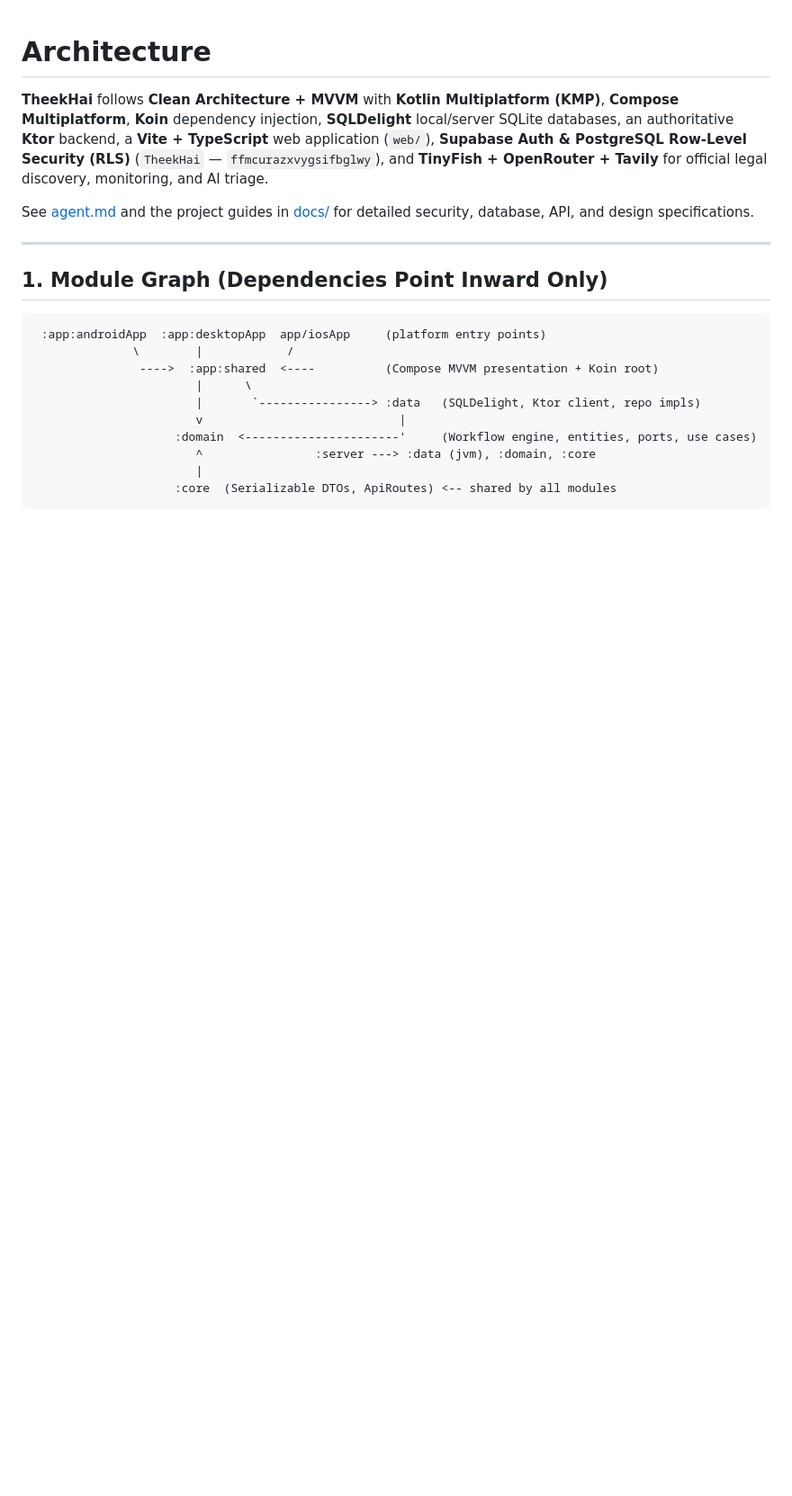
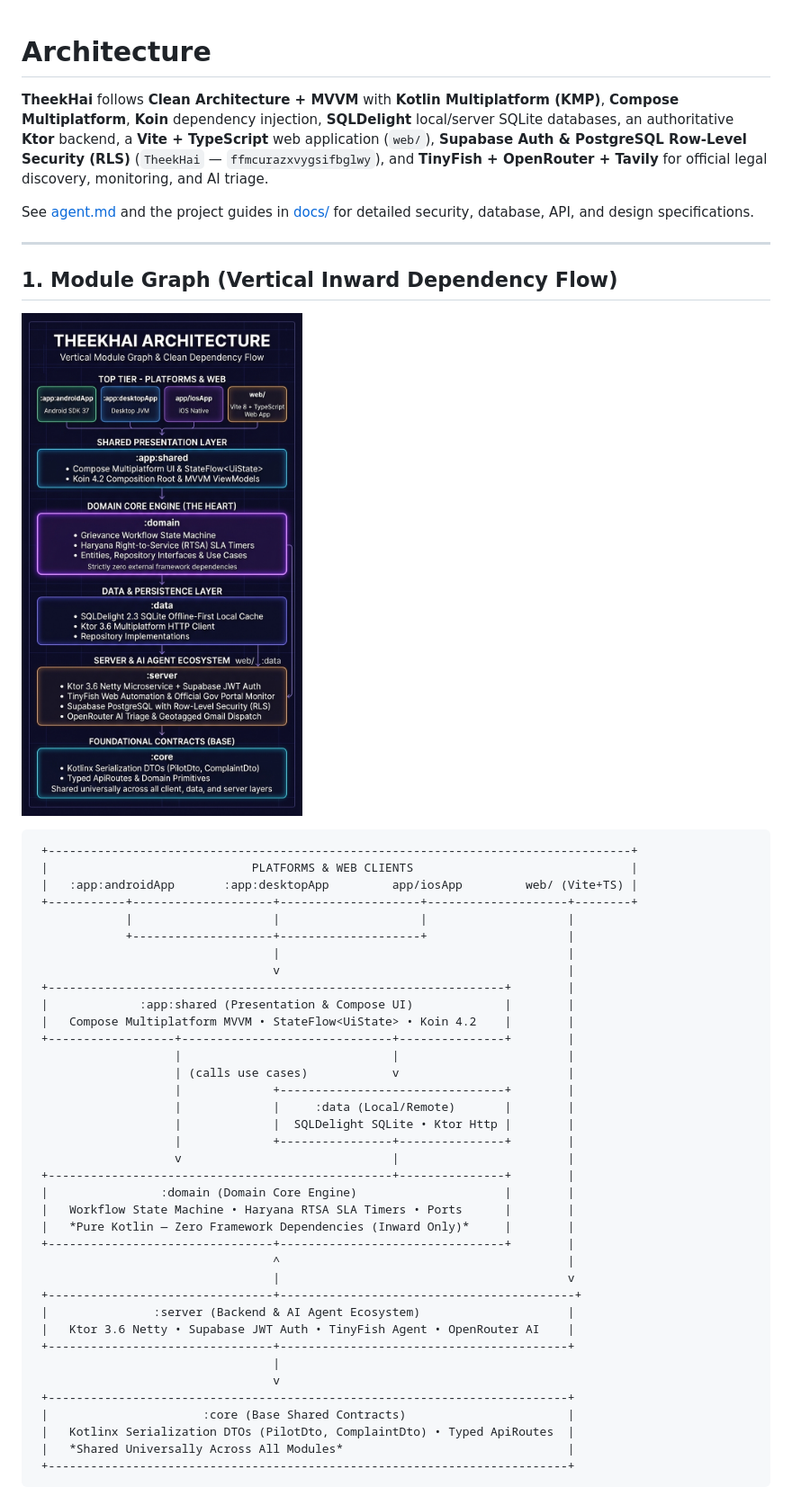
Before and after one commit to ArshitGupta01/HackOWeen_MoonKnight, a Markdown page: ARCHITECTURE.md, the part around the change printed below. Shown: that part at 90% size. Rendered like a GitHub page; pictures changed too: docs/architecture_vertical_diagram.jpg (added); blank space fills up the shorter version.

Commit message:
docs: add vertical module graph including web interface and high-res diagram

````diff
--- a/ARCHITECTURE.md
+++ b/ARCHITECTURE.md
@@ -6,16 +6,47 @@ See [agent.md](agent.md) and the project guides in [docs/](docs/) for detailed s
 
 ---
 
-## 1. Module Graph (Dependencies Point Inward Only)
+## 1. Module Graph (Vertical Inward Dependency Flow)
+
+![TheekHai Architecture](docs/architecture_vertical_diagram.jpg)
 
 ```
- :app:androidApp  :app:desktopApp  app/iosApp     (platform entry points)
-              \        |            /
-               ---->  :app:shared  <----          (Compose MVVM presentation + Koin root)
-                       |      \
-                       |       `----------------> :data   (SQLDelight, Ktor client, repo impls)
-                       v                            |
-                    :domain  <----------------------'     (Workflow engine, entities, ports, use cases)
-                       ^                :server ---> :data (jvm), :domain, :core
-                       |
-                    :core  (Serializable DTOs, ApiRoutes) <-- shared by all modules
+ +-----------------------------------------------------------------------------------+
+ |                             PLATFORMS & WEB CLIENTS                               |
+ |   :app:androidApp       :app:desktopApp         app/iosApp         web/ (Vite+TS) |
+ +-----------+--------------------+--------------------+--------------------+--------+
+             |                    |                    |                    |
+             +--------------------+--------------------+                    |
+                                  |                                         |
+                                  v                                         |
+ +-----------------------------------------------------------------+        |
+ |             :app:shared (Presentation & Compose UI)             |        |
+ |   Compose Multiplatform MVVM • StateFlow<UiState> • Koin 4.2    |        |
+ +------------------+------------------------------+---------------+        |
+                    |                              |                        |
+                    | (calls use cases)            v                        |
+                    |             +--------------------------------+        |
+                    |             |     :data (Local/Remote)       |        |
+                    |             |  SQLDelight SQLite • Ktor Http |        |
+                    |             +----------------+---------------+        |
+                    v                              |                        |
+ +-------------------------------------------------+---------------+        |
+ |                :domain (Domain Core Engine)                     |        |
+ |   Workflow State Machine • Haryana RTSA SLA Timers • Ports      |        |
+ |   *Pure Kotlin — Zero Framework Dependencies (Inward Only)*     |        |
+ +--------------------------------+--------------------------------+        |
+                                  ^                                         |
+                                  |                                         v
+ +--------------------------------+------------------------------------------+
+ |               :server (Backend & AI Agent Ecosystem)                     |
+ |   Ktor 3.6 Netty • Supabase JWT Auth • TinyFish Agent • OpenRouter AI    |
+ +--------------------------------+-----------------------------------------+
+                                  |
+                                  v
+ +--------------------------------------------------------------------------+
+ |                      :core (Base Shared Contracts)                       |
+ |   Kotlinx Serialization DTOs (PilotDto, ComplaintDto) • Typed ApiRoutes  |
+ |   *Shared Universally Across All Modules*                                |
+ +--------------------------------------------------------------------------+
+```
+
````
Also changed, not shown: other parts of ARCHITECTURE.md (+44 -0 lines).
